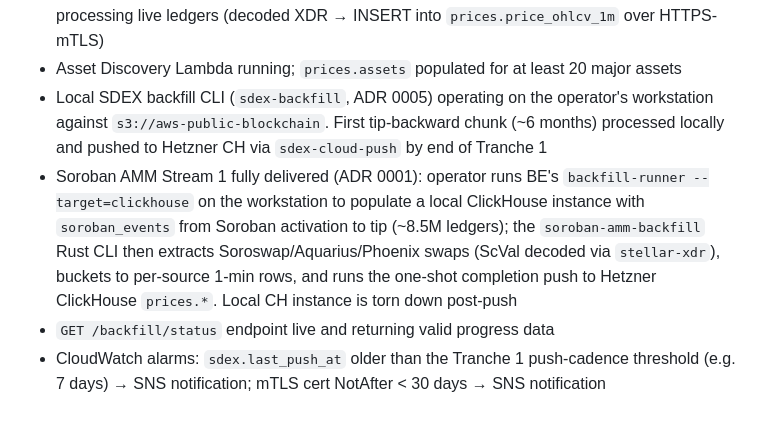
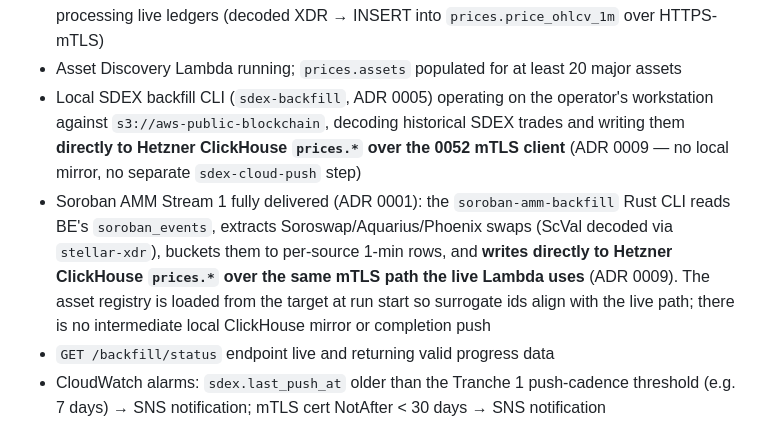
Before and after one commit to rumblefishdev/stellar-prices-api, a Markdown page: docs/prices-api-general-overview.md, the part around the change. GitHub-like rendering.

```diff
--- a/docs/prices-api-general-overview.md
+++ b/docs/prices-api-general-overview.md
@@ -1192,14 +1192,15 @@ on ClickHouse, that machinery is not part of the prices-api budget at any traffi
   `prices.price_ohlcv_1m` over HTTPS-mTLS)
 - Asset Discovery Lambda running; `prices.assets` populated for at least 20 major assets
 - Local SDEX backfill CLI (`sdex-backfill`, ADR 0005) operating on the operator's
-  workstation against `s3://aws-public-blockchain`. First tip-backward chunk (~6 months)
-  processed locally and pushed to Hetzner CH via `sdex-cloud-push` by end of Tranche 1
-- Soroban AMM Stream 1 fully delivered (ADR 0001): operator runs BE's
-  `backfill-runner --target=clickhouse` on the workstation to populate a local ClickHouse
-  instance with `soroban_events` from Soroban activation to tip (~8.5M ledgers); the
-  `soroban-amm-backfill` Rust CLI then extracts Soroswap/Aquarius/Phoenix swaps (ScVal
-  decoded via `stellar-xdr`), buckets to per-source 1-min rows, and runs the one-shot
-  completion push to Hetzner ClickHouse `prices.*`. Local CH instance is torn down post-push
+  workstation against `s3://aws-public-blockchain`, decoding historical SDEX trades and
+  writing them **directly to Hetzner ClickHouse `prices.*` over the 0052 mTLS client**
+  (ADR 0009 — no local mirror, no separate `sdex-cloud-push` step)
+- Soroban AMM Stream 1 fully delivered (ADR 0001): the `soroban-amm-backfill` Rust CLI
+  reads BE's `soroban_events`, extracts Soroswap/Aquarius/Phoenix swaps (ScVal decoded via
+  `stellar-xdr`), buckets them to per-source 1-min rows, and **writes directly to Hetzner
+  ClickHouse `prices.*` over the same mTLS path the live Lambda uses** (ADR 0009). The asset
+  registry is loaded from the target at run start so surrogate ids align with the live path;
+  there is no intermediate local ClickHouse mirror or completion push
 - `GET /backfill/status` endpoint live and returning valid progress data
 - CloudWatch alarms: `sdex.last_push_at` older than the Tranche 1 push-cadence threshold
   (e.g. 7 days) → SNS notification; mTLS cert NotAfter < 30 days → SNS notification
```
Also changed, not shown: docs/scf/milestone-1-evidence.md (+7 -9 lines).
